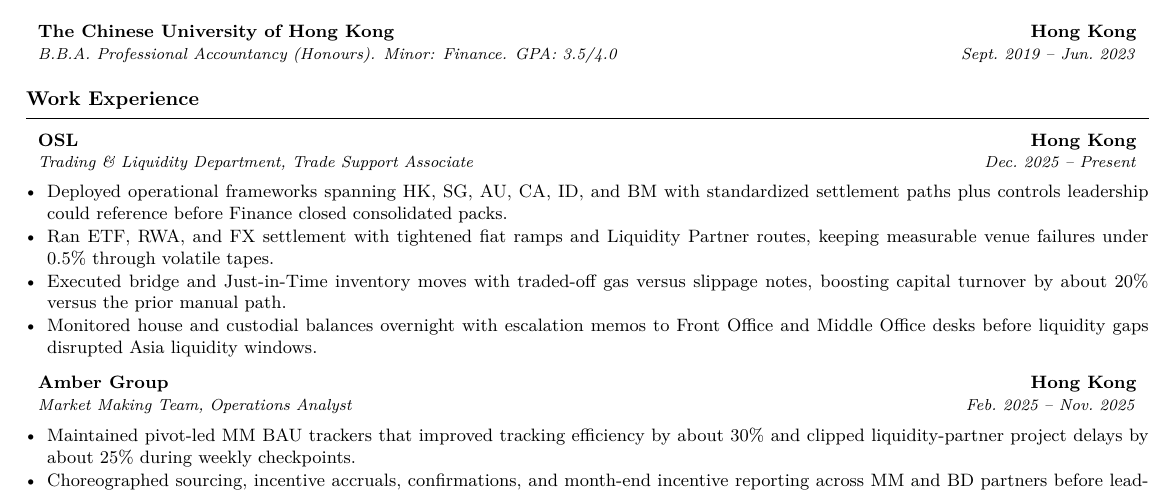
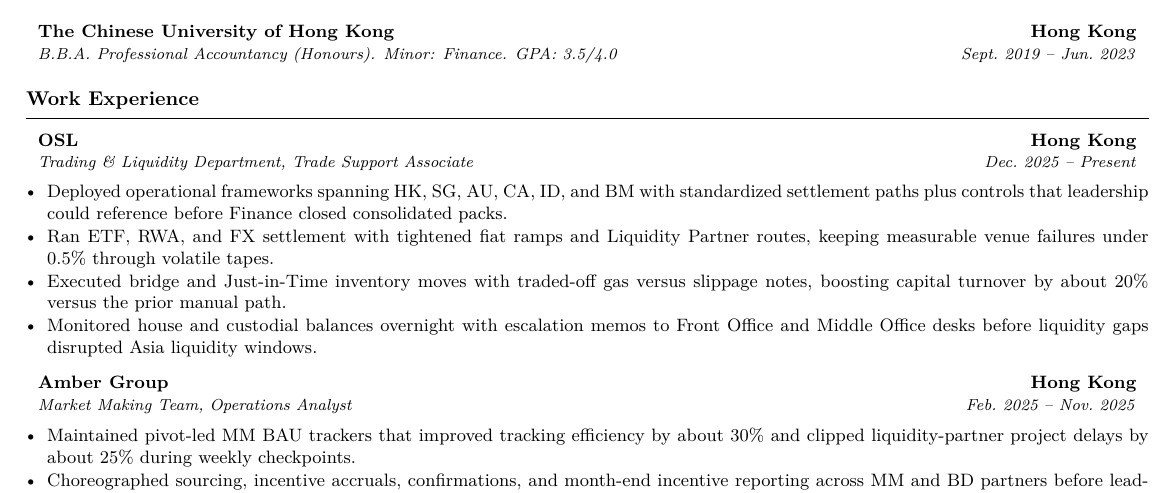
Before and after one commit to syedayanali28/resume-creator, a LaTeX CV (people/Zhao-Yanbo/Linkedin/ECM-In-Hong-Kong-Hong-Kong-SAR/Zhao-Yanbo_Linkedin_ECM-In-Hong-Kong-Hong-Kong-SAR_resume.tex): part of the page, cut so that both start at the same text. Compiled offline with pdfLaTeX.

Commit message:
Fix OSL bullet grammar in Zhao-Yanbo LinkedIn ECM tailored resume.
Co-authored-by: Syed Ayan Ali <syedayanali28@gmail.com>

```diff
--- a/people/Zhao-Yanbo/Linkedin/ECM-In-Hong-Kong-Hong-Kong-SAR/Zhao-Yanbo_Linkedin_ECM-In-Hong-Kong-Hong-Kong-SAR_resume.tex
+++ b/people/Zhao-Yanbo/Linkedin/ECM-In-Hong-Kong-Hong-Kong-SAR/Zhao-Yanbo_Linkedin_ECM-In-Hong-Kong-Hong-Kong-SAR_resume.tex
@@ -59,7 +59,7 @@
 
 \resumeSubheading{OSL}{Hong Kong}{Trading \& Liquidity Department, Trade Support Associate}{Dec.\ 2025 -- Present}
 \begin{itemize}
-  \item Deployed operational frameworks spanning HK, SG, AU, CA, ID, and BM with standardized settlement paths plus controls leadership could reference before Finance closed consolidated packs.
+  \item Deployed operational frameworks spanning HK, SG, AU, CA, ID, and BM with standardized settlement paths plus controls that leadership could reference before Finance closed consolidated packs.
   \item Ran ETF, RWA, and FX settlement with tightened fiat ramps and Liquidity Partner routes, keeping measurable venue failures under 0.5\% through volatile tapes.
   \item Executed bridge and Just-in-Time inventory moves with traded-off gas versus slippage notes, boosting capital turnover by about 20\% versus the prior manual path.
   \item Monitored house and custodial balances overnight with escalation memos to Front Office and Middle Office desks before liquidity gaps disrupted Asia liquidity windows.
```
Also changed, not shown: people/Zhao-Yanbo/Linkedin/ECM-In-Hong-Kong-Hong-Kong-SAR/Zhao-Yanbo_Linkedin_ECM-In-Hong-Kong-Hong-Kong-SAR_cover-letter.pdf, people/Zhao-Yanbo/Linkedin/ECM-In-Hong-Kong-Hong-Kong-SAR/Zhao-Yanbo_Linkedin_ECM-In-Hong-Kong-Hong-Kong-SAR_resume.pdf, 2 other files.
